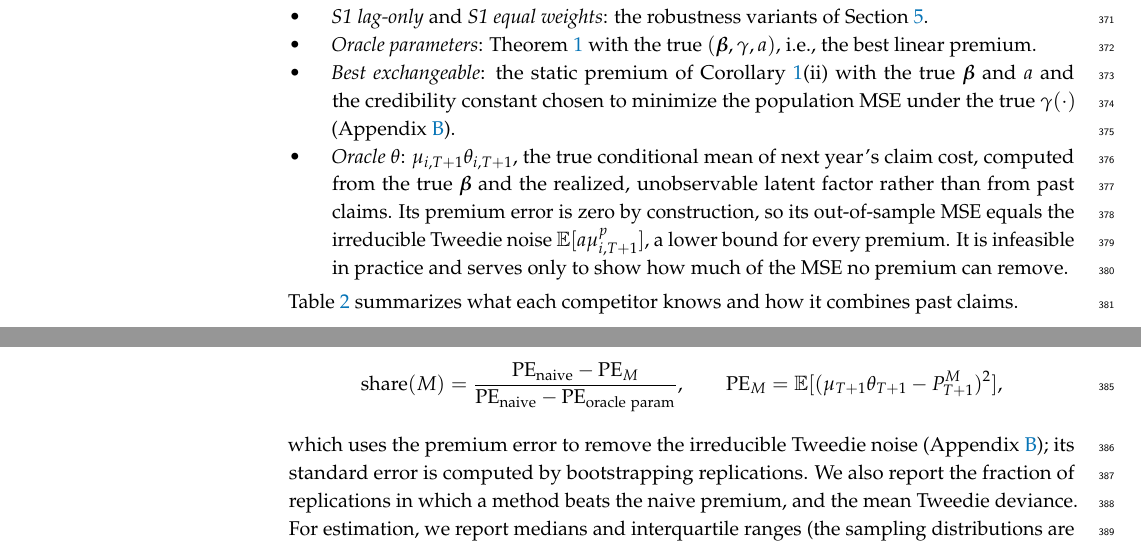
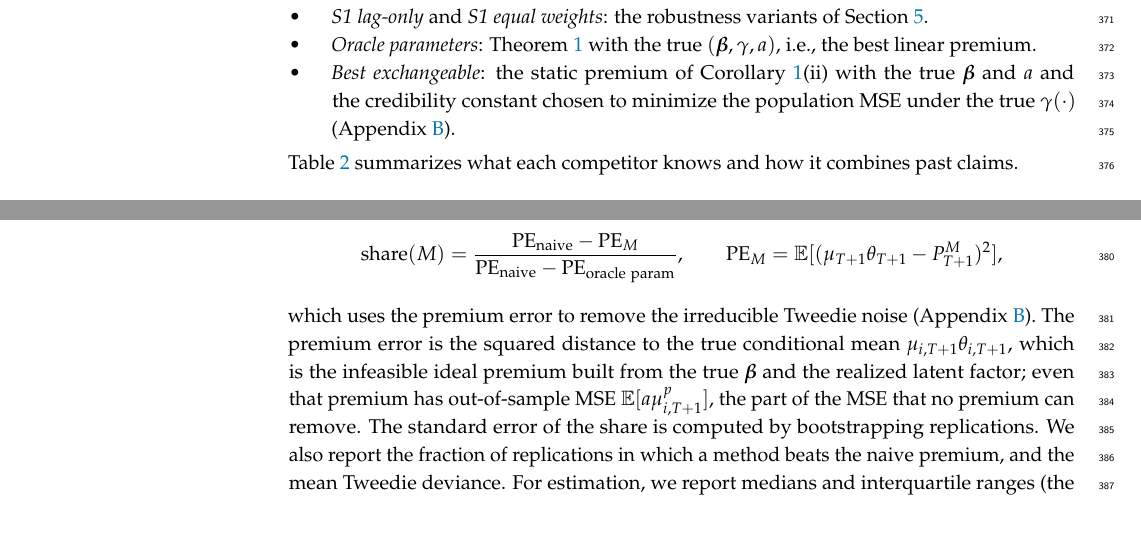
Before and after one commit to ssauljin/ar1cred, a LaTeX paper (main_ver1.tex): two parts of pages 10 and 11 of 22, joined at a grey line, cut so that both start at the same text. Compiled offline with pdfLaTeX.

Commit message:
Drop oracle theta as a simulation competitor
Its results were never reported. Remove it from the competitor list and
Table 2, and explain in the Metrics paragraph that the premium error is
the distance to the infeasible ideal premium mu*theta, whose MSE
E[a mu^p] is the part no premium can remove. Rebuild main_ver1.pdf.

Co-Authored-By: Claude Opus 5.5 <noreply@anthropic.com>
Claude-Session: https://claude.ai/code/session_01ARc7UuqmySwTZ37dSF92sr

```diff
--- a/main_ver1.tex
+++ b/main_ver1.tex
@@ -366,7 +366,6 @@ In practice, $G_\beta$ is computed by numerical differentiation of $\bar{\boldsy
 \item \emph{S1 lag-only} and \emph{S1 equal weights}: the robustness variants of Section~\ref{sec:estimation}.
 \item \emph{Oracle parameters}: Theorem~\ref{thm:main} with the true $(\bbeta,\gamma,a)$, i.e., the best linear premium.
 \item \emph{Best exchangeable}: the static premium of Corollary~\ref{cor:special}(ii) with the true $\bbeta$ and $a$ and the credibility constant chosen to minimize the population MSE under the true $\gamma(\cdot)$ (Appendix~\ref{app:mse}).
-\item \emph{Oracle $\theta$}: $\mu_{i,T+1}\theta_{i,T+1}$, the true conditional mean of next year's claim cost, computed from the true $\bbeta$ and the realized, unobservable latent factor rather than from past claims. Its premium error is zero by construction, so its out-of-sample MSE equals the irreducible Tweedie noise $\E[a\mu_{i,T+1}^p]$, a lower bound for every premium. It is infeasible in practice and serves only to show how much of the MSE no premium can remove.
 \end{itemize}
 Table~\ref{tab:competitors} summarizes what each competitor knows and how it combines past claims.
 
@@ -398,7 +396,7 @@ Oracle $\theta$ & true & not needed & --- & true $\theta_{i,T+1}$ & no \\
 \[
 \text{share}(M)=\frac{\mathrm{PE}_{\rm naive}-\mathrm{PE}_M}{\mathrm{PE}_{\rm naive}-\mathrm{PE}_{\rm oracle\ param}},\qquad \mathrm{PE}_M=\E[(\mu_{T+1}\theta_{T+1}-P^M_{T+1})^2],
 \]
-which uses the premium error to remove the irreducible Tweedie noise (Appendix~\ref{app:mse}); its standard error is computed by bootstrapping replications. We also report the fraction of replications in which a method beats the naive premium, and the mean Tweedie deviance. For estimation, we report medians and interquartile ranges (the sampling distributions are skewed), coverage of 95\% Wald intervals, rejection rates of the $J$ and Wald tests at the 5\% level, and the frequency of estimates near the boundary ($\hat\rho>0.99$ or $\hat v<10^{-3}$).
+which uses the premium error to remove the irreducible Tweedie noise (Appendix~\ref{app:mse}). The premium error is the squared distance to the true conditional mean $\mu_{i,T+1}\theta_{i,T+1}$, which is the infeasible ideal premium built from the true $\bbeta$ and the realized latent factor; even that premium has out-of-sample MSE $\E[a\mu_{i,T+1}^p]$, the part of the MSE that no premium can remove. The standard error of the share is computed by bootstrapping replications. We also report the fraction of replications in which a method beats the naive premium, and the mean Tweedie deviance. For estimation, we report medians and interquartile ranges (the sampling distributions are skewed), coverage of 95\% Wald intervals, rejection rates of the $J$ and Wald tests at the 5\% level, and the frequency of estimates near the boundary ($\hat\rho>0.99$ or $\hat v<10^{-3}$).
 
 \textbf{Unit test.} Under correct moments the oracle-parameter premium is the best linear predictor. Its exact population MSE \eqref{eq:exactmse} is therefore a lower bound for every linear premium in expectation, and it must match the simulated oracle-parameter MSE within Monte Carlo error. Table~\ref{tab:exact} confirms this for all cells. In expectation, the ordering is oracle parameters $\le$ best exchangeable $\le$ naive.
 
```
Also changed, not shown: main_ver1.pdf, main_ver1.tex (1 more changed lines).
